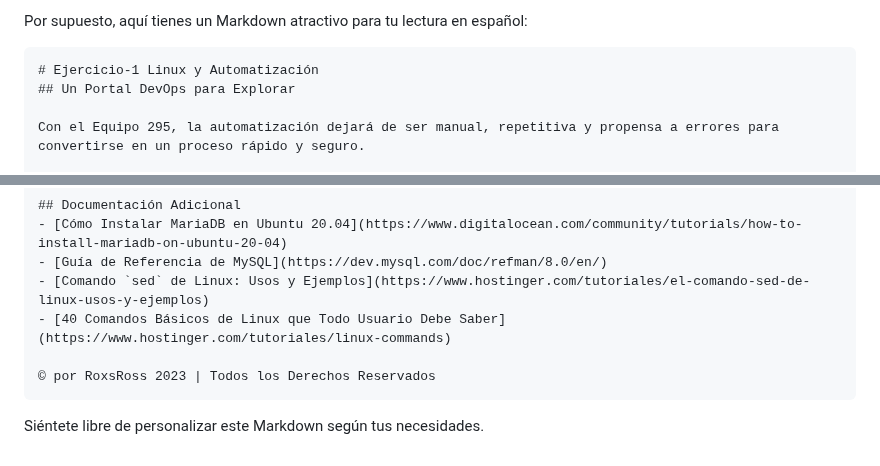
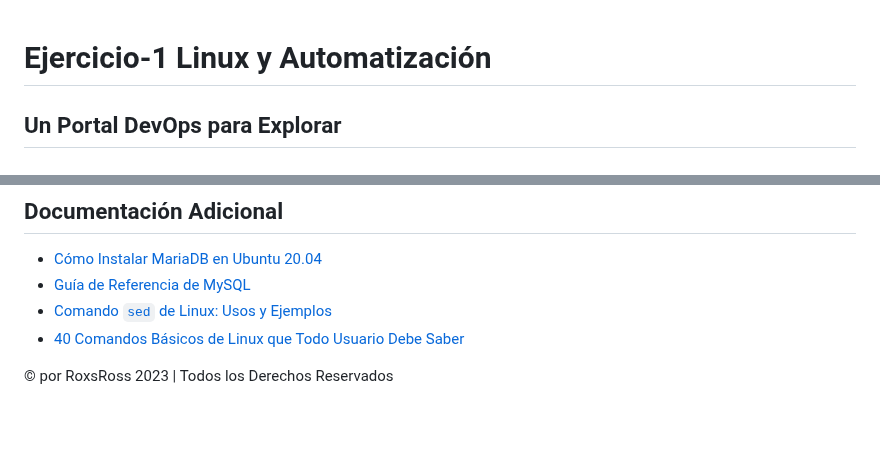
Before and after one commit to betsyninoska/295devops-groupo4, a Markdown page: README.md, 2 parts joined by grey strips. GitHub-like rendering; blank space fills up the shorter version.

Commit message:
fix: updating readme information

````diff
--- a/README.md
+++ b/README.md
@@ -1,6 +1,4 @@
-Por supuesto, aquí tienes un Markdown atractivo para tu lectura en español:
 
-```markdown
 # Ejercicio-1 Linux y Automatización
 ## Un Portal DevOps para Explorar
 
@@ -89,6 +87,3 @@ Este es el flujo que debe seguir el script:
 - [40 Comandos Básicos de Linux que Todo Usuario Debe Saber](https://www.hostinger.com/tutoriales/linux-commands)
 
 © por RoxsRoss 2023 | Todos los Derechos Reservados
-```
-
-Siéntete libre de personalizar este Markdown según tus necesidades.
````
